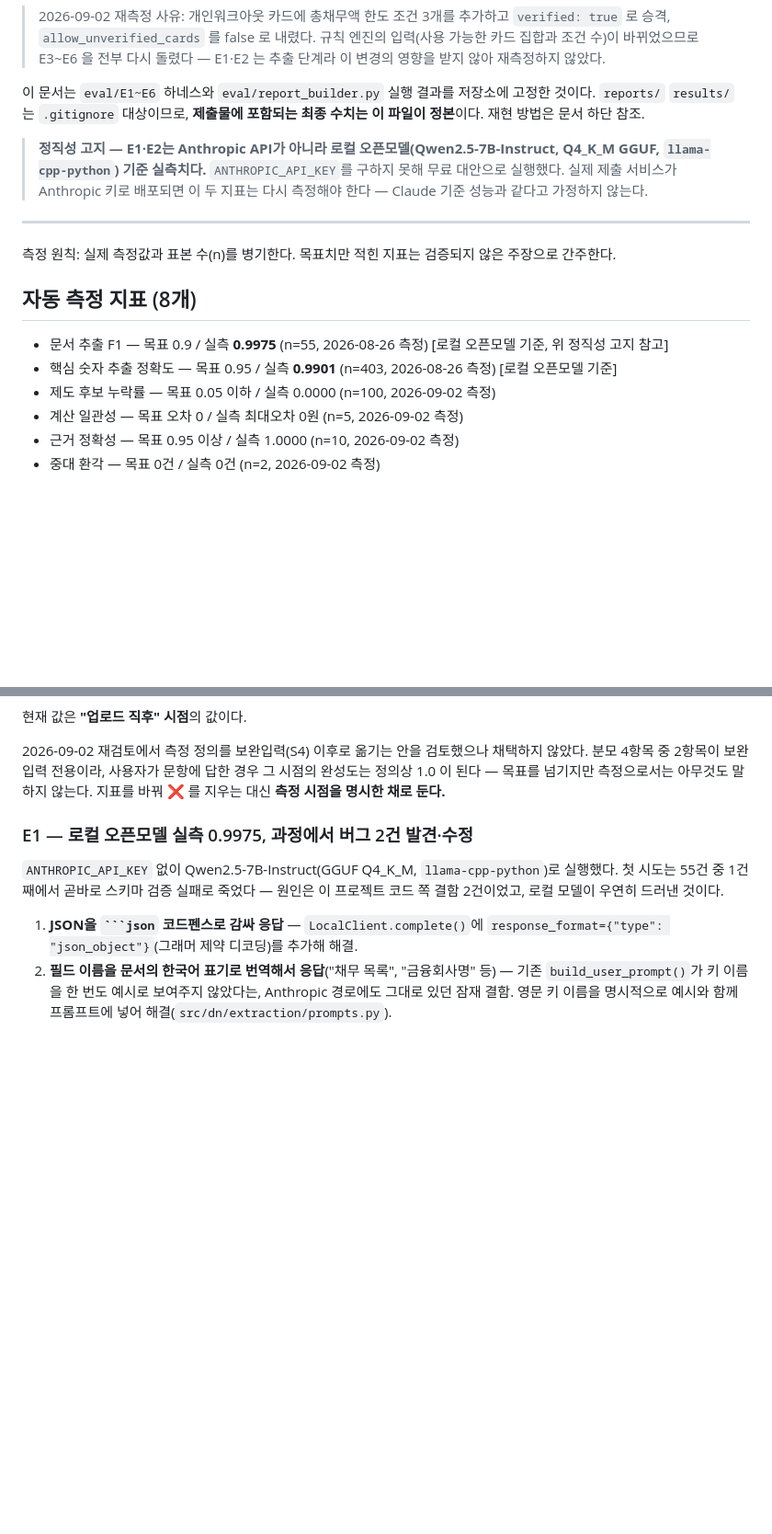
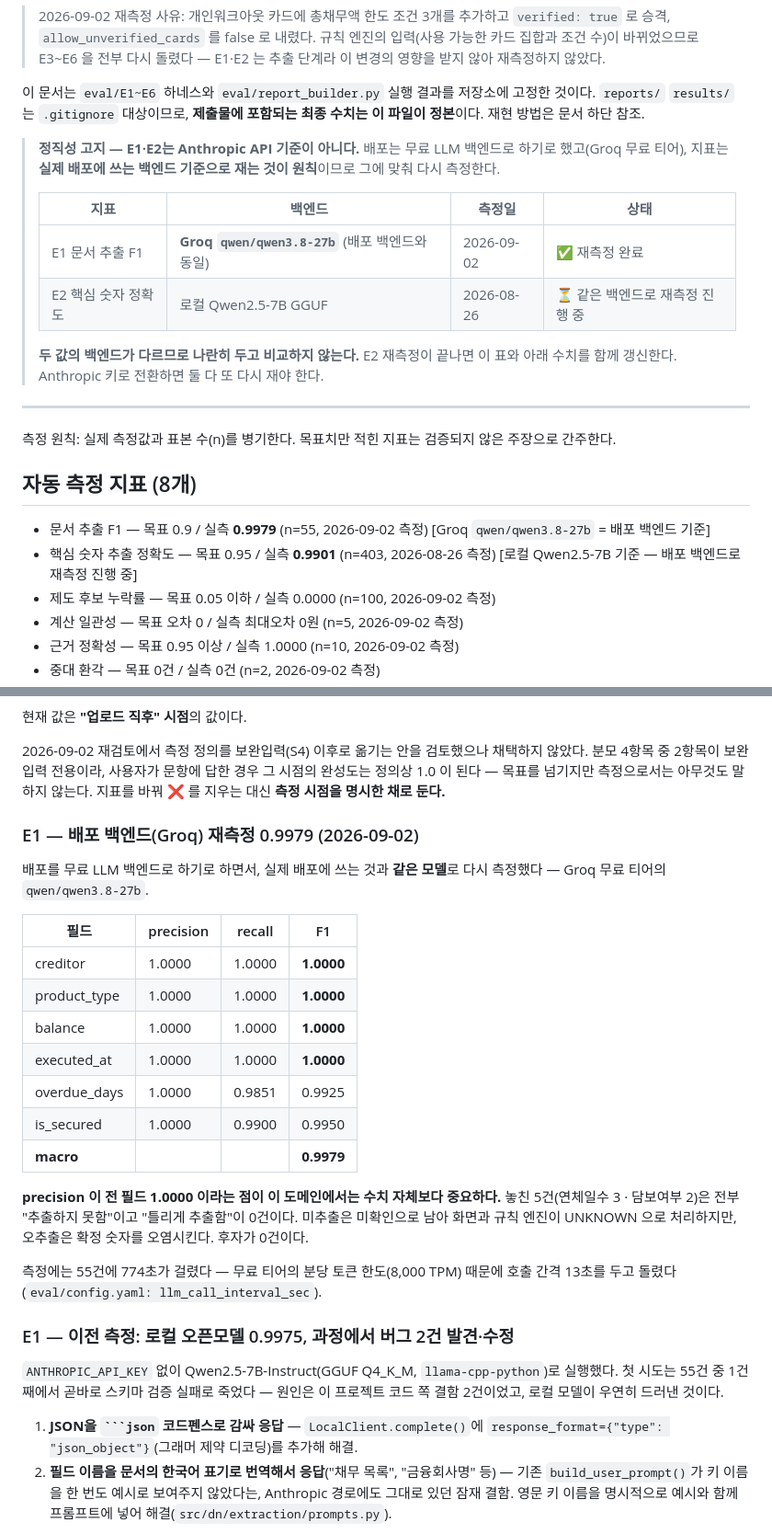
Before and after one commit to EileenKwon/AI-Challenge, a Markdown page: docs/평가결과.md, 2 parts joined by grey strips. Shown at 92% size. GitHub-like rendering; blank space fills up the shorter version.

```diff
--- a/docs/평가결과.md
+++ b/docs/평가결과.md
@@ -10,10 +10,17 @@
 `reports/` `results/` 는 `.gitignore` 대상이므로, **제출물에 포함되는 최종 수치는 이 파일이 정본**이다.
 재현 방법은 문서 하단 참조.
 
-> **정직성 고지 — E1·E2는 Anthropic API가 아니라 로컬 오픈모델(Qwen2.5-7B-Instruct,
-> Q4_K_M GGUF, `llama-cpp-python`) 기준 실측치다.** `ANTHROPIC_API_KEY`를 구하지 못해
-> 무료 대안으로 실행했다. 실제 제출 서비스가 Anthropic 키로 배포되면 이 두 지표는
-> 다시 측정해야 한다 — Claude 기준 성능과 같다고 가정하지 않는다.
+> **정직성 고지 — E1·E2는 Anthropic API 기준이 아니다.** 배포는 무료 LLM 백엔드로
+> 하기로 했고(Groq 무료 티어), 지표는 **실제 배포에 쓰는 백엔드 기준으로 재는 것이
+> 원칙**이므로 그에 맞춰 다시 측정한다.
+>
+> | 지표 | 백엔드 | 측정일 | 상태 |
+> |---|---|---|---|
+> | E1 문서 추출 F1 | **Groq `qwen/qwen3.8-27b`** (배포 백엔드와 동일) | 2026-09-02 | ✅ 재측정 완료 |
+> | E2 핵심 숫자 정확도 | 로컬 Qwen2.5-7B GGUF | 2026-08-26 | ⏳ 같은 백엔드로 재측정 진행 중 |
+>
+> **두 값의 백엔드가 다르므로 나란히 두고 비교하지 않는다.** E2 재측정이 끝나면
+> 이 표와 아래 수치를 함께 갱신한다. Anthropic 키로 전환하면 둘 다 또 다시 재야 한다.
 
 ---
 
@@ -21,8 +28,8 @@
 
 ## 자동 측정 지표 (8개)
 
-- 문서 추출 F1 — 목표 0.9 / 실측 **0.9975** (n=55, 2026-08-26 측정) [로컬 오픈모델 기준, 위 정직성 고지 참고]
-- 핵심 숫자 추출 정확도 — 목표 0.95 / 실측 **0.9901** (n=403, 2026-08-26 측정) [로컬 오픈모델 기준]
+- 문서 추출 F1 — 목표 0.9 / 실측 **0.9979** (n=55, 2026-09-02 측정) [Groq `qwen/qwen3.8-27b` = 배포 백엔드 기준]
+- 핵심 숫자 추출 정확도 — 목표 0.95 / 실측 **0.9901** (n=403, 2026-08-26 측정) [로컬 Qwen2.5-7B 기준 — 배포 백엔드로 재측정 진행 중]
 - 제도 후보 누락률 — 목표 0.05 이하 / 실측 0.0000 (n=100, 2026-09-02 측정)
 - 계산 일관성 — 목표 오차 0 / 실측 최대오차 0원 (n=5, 2026-09-02 측정)
 - 근거 정확성 — 목표 0.95 이상 / 실측 1.0000 (n=10, 2026-09-02 측정)
@@ -121,7 +128,30 @@ E6 가 대조하도록 했다. 연체일수만 채우고 나머지 사실은 미
 완성도는 정의상 1.0 이 된다 — 목표를 넘기지만 측정으로서는 아무것도 말하지 않는다.
 지표를 바꿔 ❌ 를 지우는 대신 **측정 시점을 명시한 채로 둔다.**
 
-### E1 — 로컬 오픈모델 실측 0.9975, 과정에서 버그 2건 발견·수정
+### E1 — 배포 백엔드(Groq) 재측정 0.9979 (2026-09-02)
+
+배포를 무료 LLM 백엔드로 하기로 하면서, 실제 배포에 쓰는 것과 **같은 모델**로 다시
+측정했다 — Groq 무료 티어의 `qwen/qwen3.8-27b`.
+
+| 필드 | precision | recall | F1 |
+|---|---|---|---|
+| creditor | 1.0000 | 1.0000 | **1.0000** |
+| product_type | 1.0000 | 1.0000 | **1.0000** |
+| balance | 1.0000 | 1.0000 | **1.0000** |
+| executed_at | 1.0000 | 1.0000 | **1.0000** |
+| overdue_days | 1.0000 | 0.9851 | 0.9925 |
+| is_secured | 1.0000 | 0.9900 | 0.9950 |
+| **macro** | | | **0.9979** |
+
+**precision 이 전 필드 1.0000 이라는 점이 이 도메인에서는 수치 자체보다 중요하다.**
+놓친 5건(연체일수 3 · 담보여부 2)은 전부 "추출하지 못함"이고 "틀리게 추출함"이 0건이다.
+미추출은 미확인으로 남아 화면과 규칙 엔진이 UNKNOWN 으로 처리하지만, 오추출은
+확정 숫자를 오염시킨다. 후자가 0건이다.
+
+측정에는 55건에 774초가 걸렸다 — 무료 티어의 분당 토큰 한도(8,000 TPM) 때문에
+호출 간격 13초를 두고 돌렸다(`eval/config.yaml: llm_call_interval_sec`).
+
+### E1 — 이전 측정: 로컬 오픈모델 0.9975, 과정에서 버그 2건 발견·수정
 
 `ANTHROPIC_API_KEY` 없이 Qwen2.5-7B-Instruct(GGUF Q4_K_M, `llama-cpp-python`)로
 실행했다. 첫 시도는 55건 중 1건째에서 곧바로 스키마 검증 실패로 죽었다 —
```
Also changed, not shown: other parts of docs/평가결과.md (+3 -3 lines), README.md (+25 -4 lines), docs/배포.md (+32 -6 lines).
